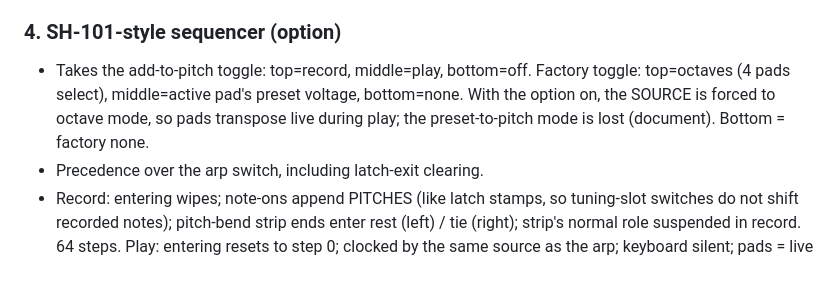
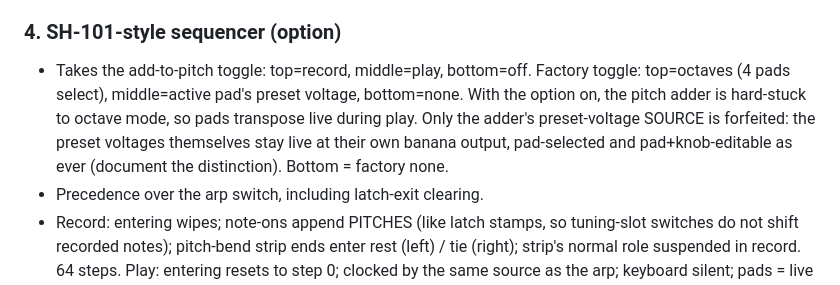
Before and after one commit to triglav-modular/218e-Rewired, a Markdown page: docs/PLAN-2.0.md, the part around the change. Rendered like a GitHub page.

Commit message:
The sequencer costs the pitch adder a source, not the presets
The preset voltages keep their own banana output whatever the toggle is
doing; hard-sticking the adder to octave mode forfeits only its
preset-voltage source.  The plan said the mode was lost as if the
presets went with it.

Co-Authored-By: Claude Opus 5 <noreply@anthropic.com>

```diff
--- a/docs/PLAN-2.0.md
+++ b/docs/PLAN-2.0.md
@@ -43,9 +43,12 @@ items are the remaining unknowns.  Nothing here is user-facing copy.
 ### 4. SH-101-style sequencer (option)
 - Takes the add-to-pitch toggle: top=record, middle=play, bottom=off.
   Factory toggle: top=octaves (4 pads select), middle=active pad's preset
-  voltage, bottom=none.  With the option on, the SOURCE is forced to
-  octave mode, so pads transpose live during play; the preset-to-pitch
-  mode is lost (document).  Bottom = factory none.
+  voltage, bottom=none.  With the option on, the pitch
+  adder is hard-stuck to octave mode, so pads transpose live during play.
+  Only the adder's preset-voltage SOURCE is forfeited: the preset
+  voltages themselves stay live at their own banana output, pad-selected
+  and pad+knob-editable as ever (document the distinction).
+  Bottom = factory none.
 - Precedence over the arp switch, including latch-exit clearing.
 - Record: entering wipes; note-ons append PITCHES (like latch stamps, so
   tuning-slot switches do not shift recorded notes); pitch-bend strip
```
